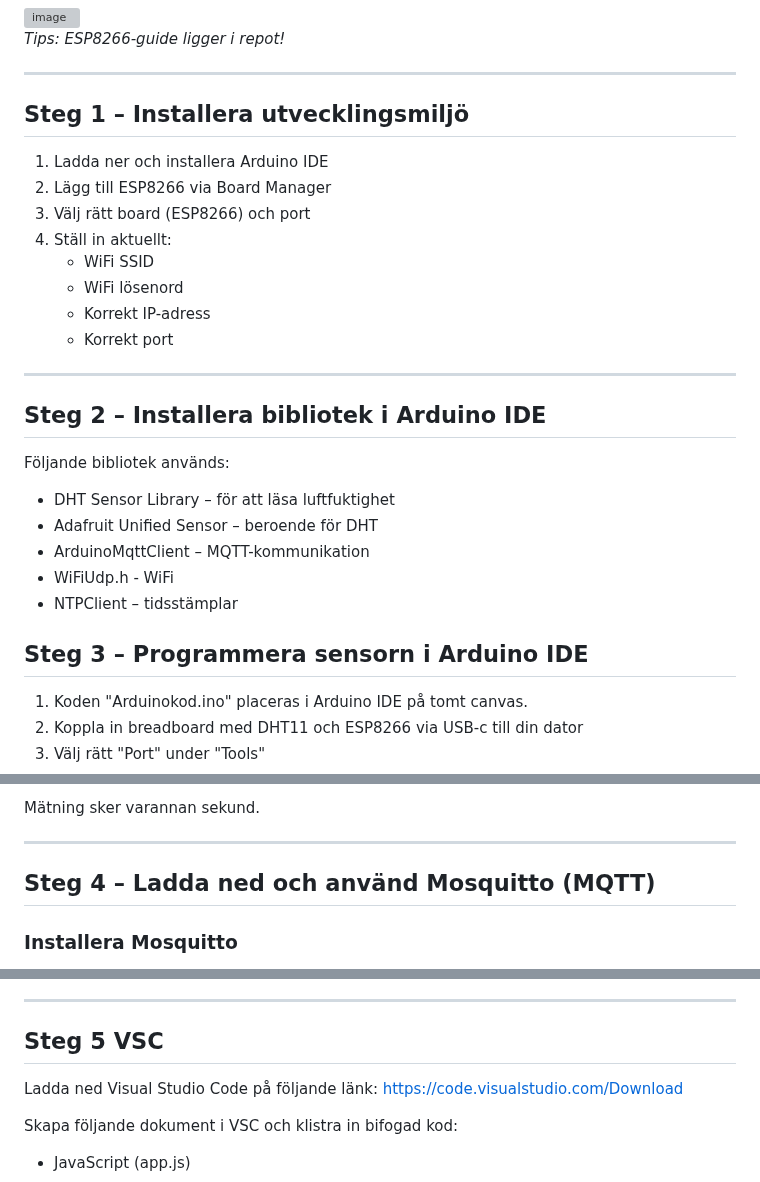
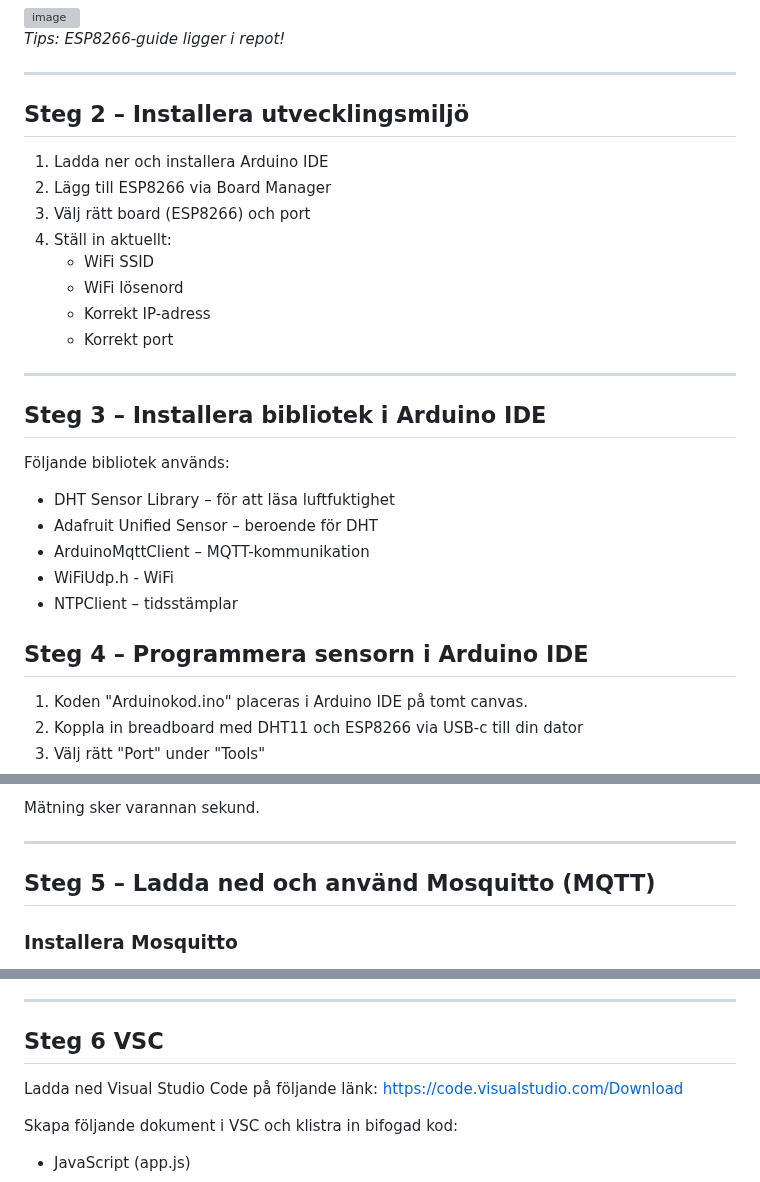
Before and after one commit to wgsson/Slutredovisning-grupp-2, a Markdown page: Epoxmonitor.md, 3 parts joined by grey strips. Drawn GitHub-style; grey boxes are pictures that could not be loaded.

```diff
--- a/Epoxmonitor.md
+++ b/Epoxmonitor.md
@@ -42,7 +42,7 @@ Projektet undersöker hur luftfuktighet påverkar arbete med epoxi i hantverks-
 
 ---
 
-## Steg 1 – Installera utvecklingsmiljö
+## Steg 2 – Installera utvecklingsmiljö
 
 1. Ladda ner och installera Arduino IDE
 2. Lägg till ESP8266 via Board Manager
@@ -55,7 +55,7 @@ Projektet undersöker hur luftfuktighet påverkar arbete med epoxi i hantverks-
 
 ---
 
-## Steg 2 – Installera bibliotek i Arduino IDE
+## Steg 3 – Installera bibliotek i Arduino IDE
 
 Följande bibliotek används:
 
@@ -65,7 +65,7 @@ Följande bibliotek används:
 * WiFiUdp.h - WiFi
 * NTPClient – tidsstämplar
 
-## Steg 3 – Programmera sensorn i Arduino IDE
+## Steg 4 – Programmera sensorn i Arduino IDE
 
 1. Koden "Arduinokod.ino" placeras i Arduino IDE på tomt canvas.
 2. Koppla in breadboard med DHT11 och ESP8266 via USB-c till din dator
@@ -85,7 +85,7 @@ Följande kommer alltså att ske:
 Mätning sker varannan sekund.
 
 ---
-## Steg 4 – Ladda ned och använd Mosquitto (MQTT)
+## Steg 5 – Ladda ned och använd Mosquitto (MQTT)
 
 ### Installera Mosquitto
 Ladda ned Mosquitto från följande länk:
@@ -113,7 +113,7 @@ Vår webbapplikation fungerar som subscriber och prenumererar på samma topic. D
 
 ---
 
-## Steg 5 VSC
+## Steg 6 VSC
 Ladda ned Visual Studio Code på följande länk: https://code.visualstudio.com/Download
 
 Skapa följande dokument i VSC och klistra in bifogad kod:
```
